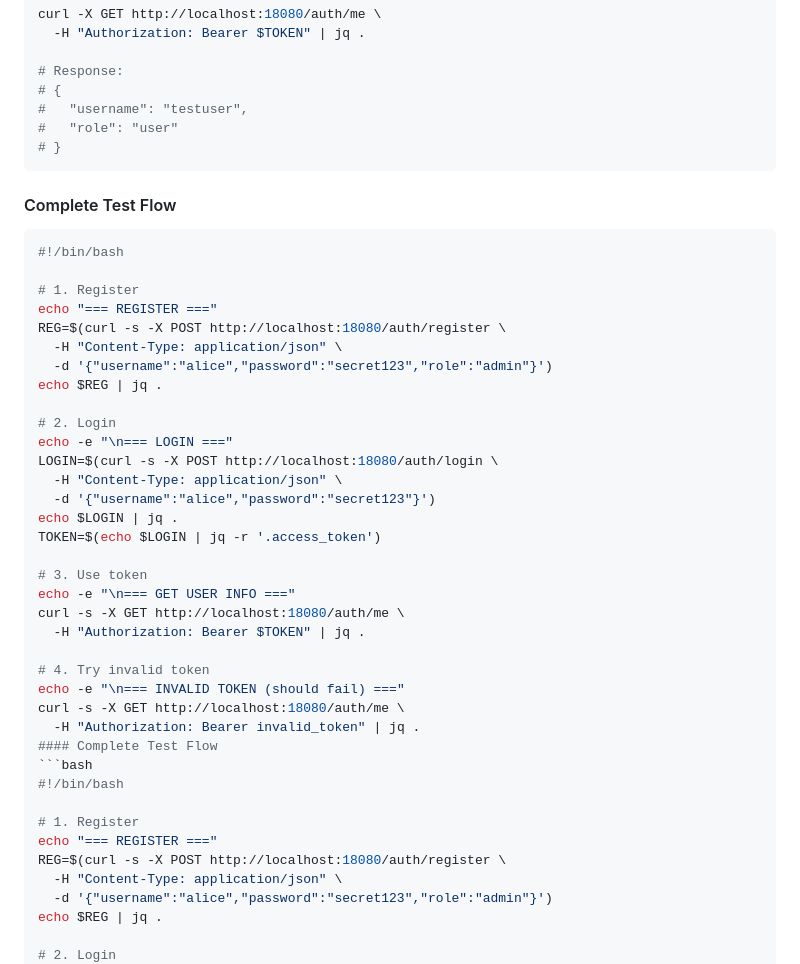
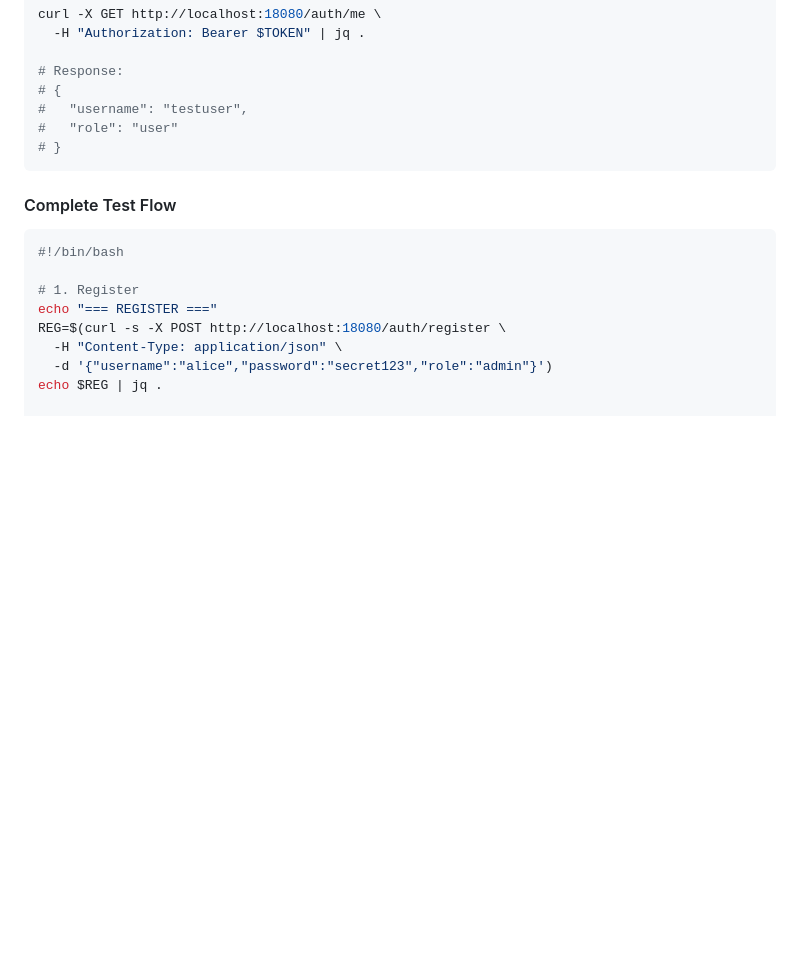
Before and after one commit to Irdinailmunaa/tst-dina-identity-portal, a Markdown page: README.md, the part around one of its changes. GitHub-like rendering; blank space fills up the shorter version.

Commit message:
Clean up README

````diff
--- a/README.md
+++ b/README.md
@@ -214,34 +215,6 @@ curl -X GET http://localhost:18080/auth/me \
 # }
 ```
 
-#### Complete Test Flow
-```bash
-#!/bin/bash
-
-# 1. Register
-echo "=== REGISTER ==="
-REG=$(curl -s -X POST http://localhost:18080/auth/register \
-  -H "Content-Type: application/json" \
-  -d '{"username":"alice","password":"secret123","role":"admin"}')
-echo $REG | jq .
-
-# 2. Login
-echo -e "\n=== LOGIN ==="
-LOGIN=$(curl -s -X POST http://localhost:18080/auth/login \
-  -H "Content-Type: application/json" \
-  -d '{"username":"alice","password":"secret123"}')
-echo $LOGIN | jq .
-TOKEN=$(echo $LOGIN | jq -r '.access_token')
-
-# 3. Use token
-echo -e "\n=== GET USER INFO ==="
-curl -s -X GET http://localhost:18080/auth/me \
-  -H "Authorization: Bearer $TOKEN" | jq .
-
-# 4. Try invalid token
-echo -e "\n=== INVALID TOKEN (should fail) ==="
-curl -s -X GET http://localhost:18080/auth/me \
-  -H "Authorization: Bearer invalid_token" | jq .
 #### Complete Test Flow
 ```bash
 #!/bin/bash
````
Also changed, not shown: other parts of README.md (+1 -0 lines).
